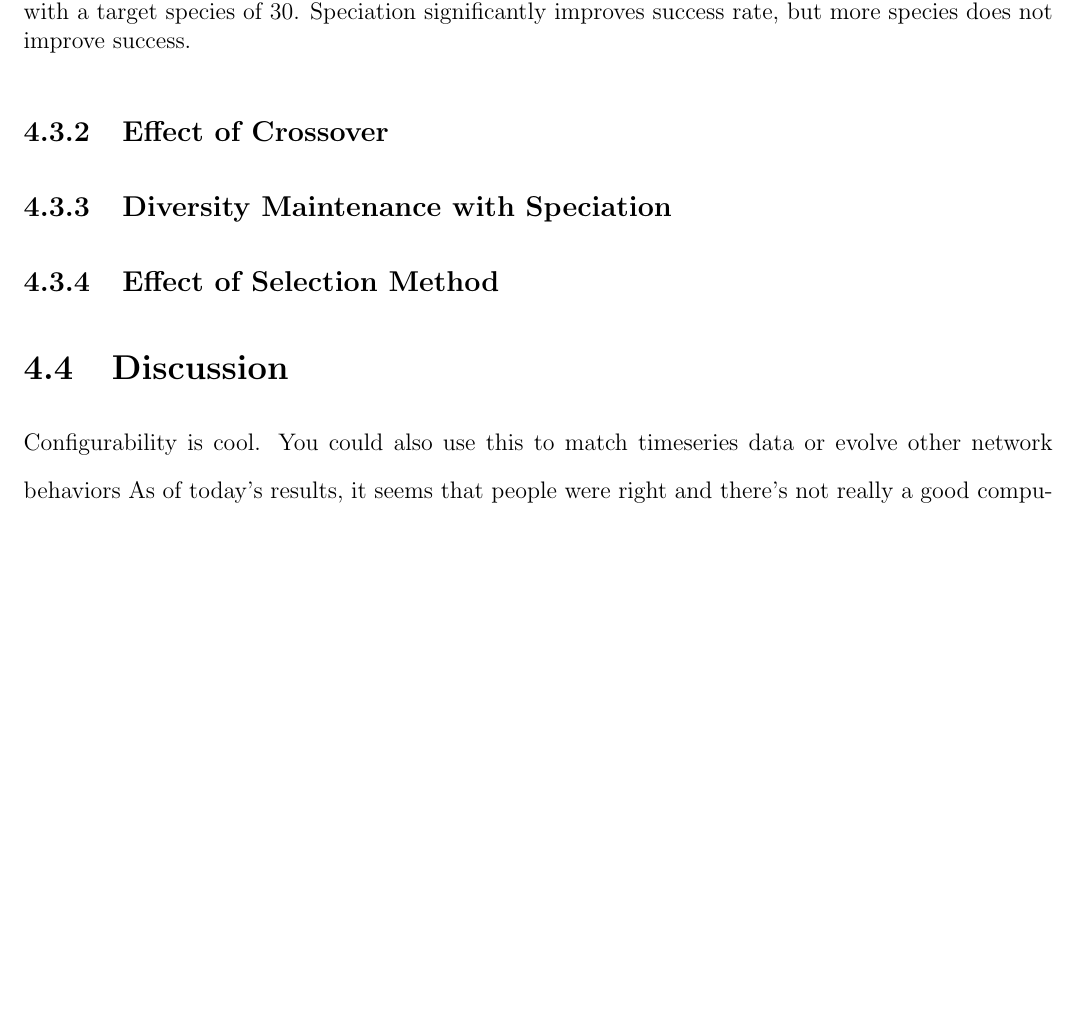
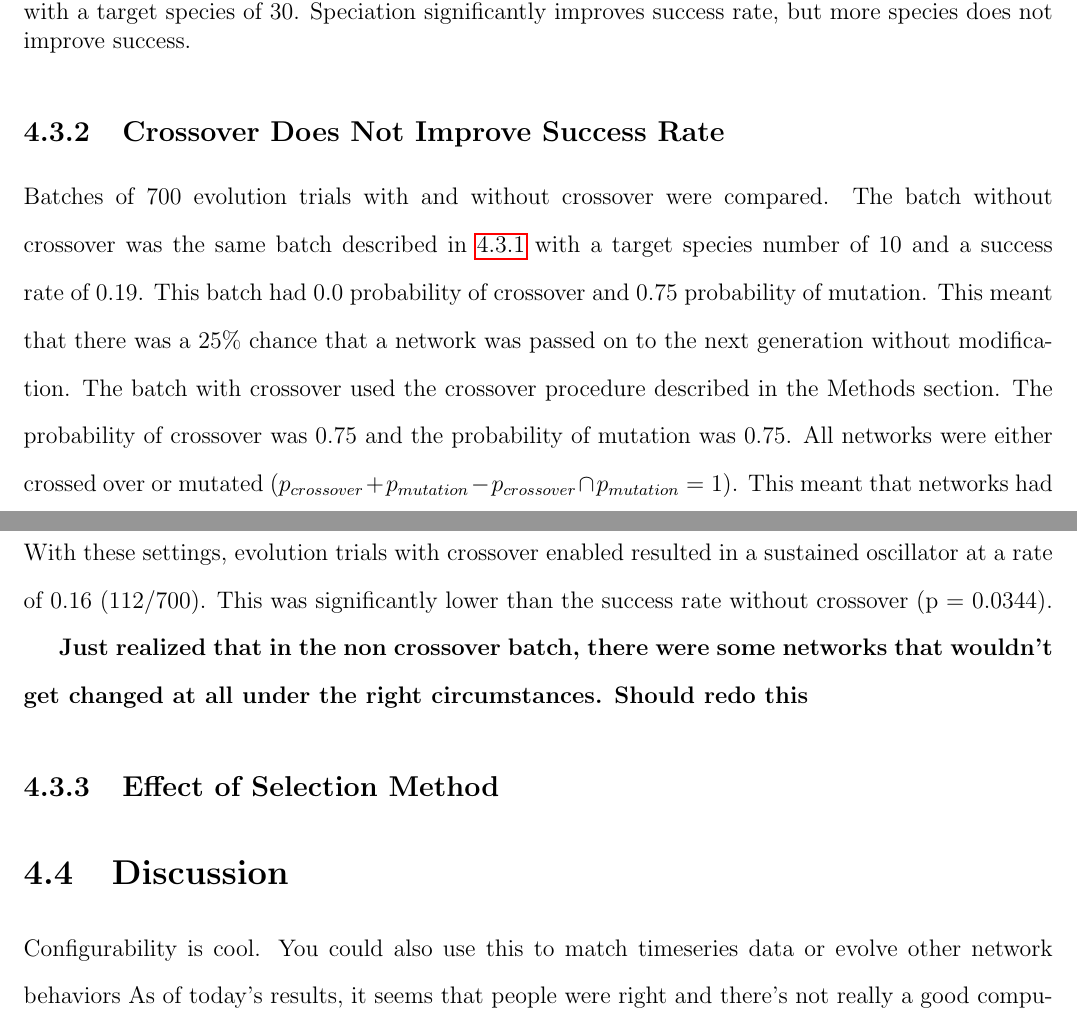
Before and after one commit to ltatka/tatka_dissertation, a LaTeX thesis (tatka_dissertation.tex): part of page 41 of 46 before the commit and two parts of pages 41 and 42 of 47 after it, the two joined at a grey line, cut so that both start at the same text, the shorter picture padded with empty space. Compiled offline with pdfLaTeX.

Commit message:
start crossover results section

```diff
--- a/tatka_dissertation.tex
+++ b/tatka_dissertation.tex
@@ -558,8 +559,12 @@ With a target species of 10 (the default condition), evolution trials resulted i
     \label{fig:species_success_rate}
 \end{center}
 
-\subsection{Effect of Crossover}
-\subsection{Diversity Maintenance with Speciation}
+\subsection{Crossover Does Not Improve Success Rate}
+Batches of 700 evolution trials with and without crossover were compared. The batch without crossover was the same batch described in \ref{section:speciation} with a target species number of 10 and a success rate of 0.19. This batch had 0.0 probability of crossover and 0.75 probability of mutation. This meant that there was a 25\% chance that a network was passed on to the next generation without modification. The batch with crossover used the crossover procedure described in the Methods section. The probability of crossover was 0.75 and the probability of mutation was 0.75. All networks were either crossed over or mutated ($p_{crossover} + p_{mutation} - p_{crossover} \cap p_{mutation} = 1$). This meant that networks had a 50\% chance of being crossed over and then mutated ($p_{crossover} \cap p_{mutation} = p_{crossover} + p_{mutation} -1$). With these settings, evolution trials with crossover enabled resulted in a sustained oscillator at a rate of 0.16 (112/700). This was significantly lower than the success rate without crossover (p = 0.0344).
+
+
+\textbf{Just realized that in the non crossover batch, there were some networks that wouldn't get changed at all under the right circumstances. Should redo this}
+
 \subsection{Effect of Selection Method}
 
 \section{Discussion}
```
Also changed, not shown: tatka_dissertation.pdf, tatka_dissertation.tex (1 more changed lines), 5 other files.
